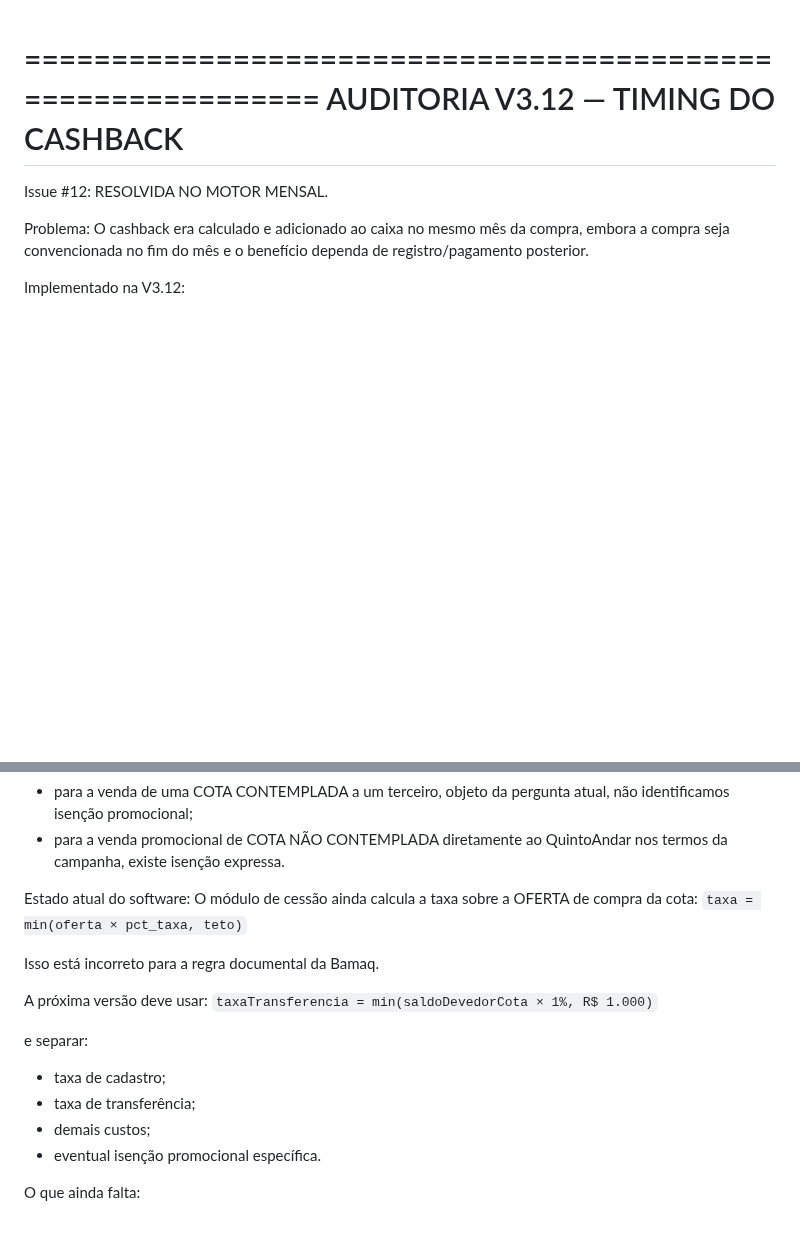
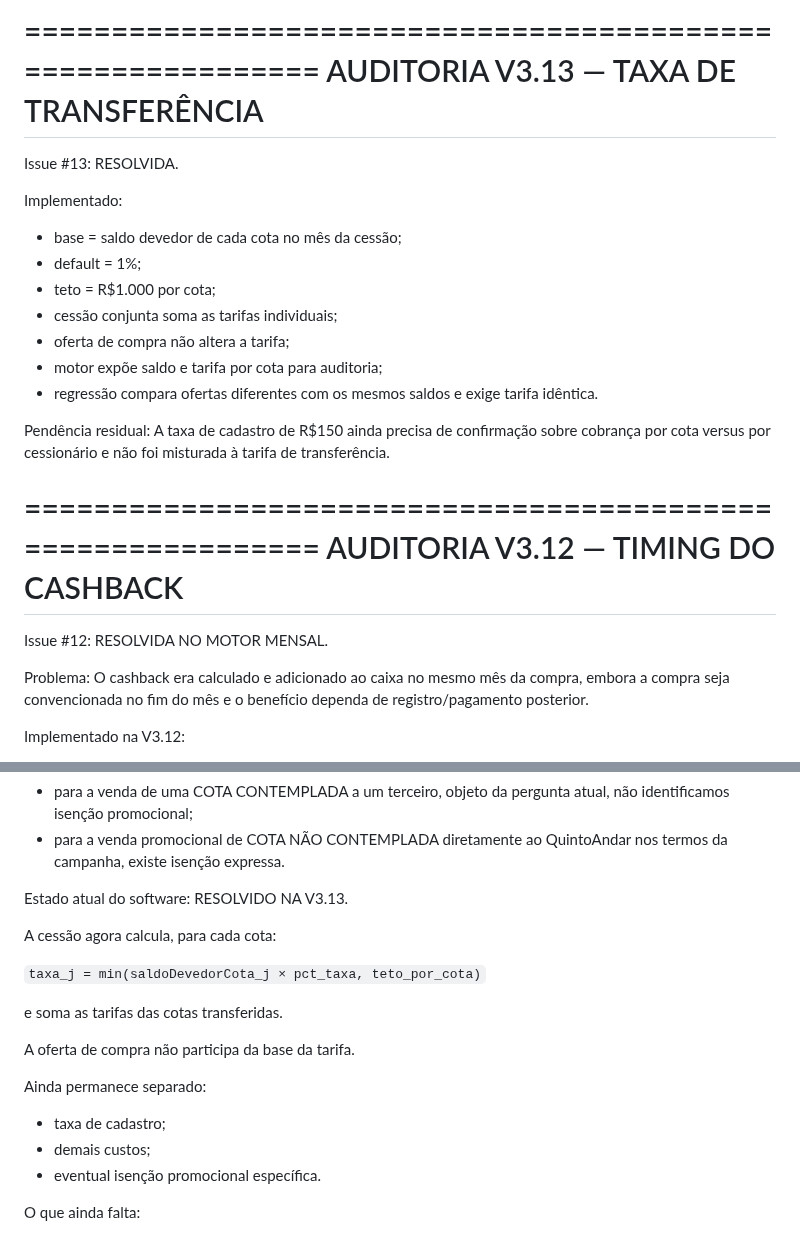
Before and after one commit to henriquecrang/cenarios-consorcio, a Markdown page: docs/pendencias.md, 2 parts joined by grey strips. GitHub-like rendering; blank space fills up the shorter version.

Commit message:
docs: close transfer-fee base gap

```diff
--- a/docs/pendencias.md
+++ b/docs/pendencias.md
@@ -1,3 +1,21 @@
+============================================================
+AUDITORIA V3.13 — TAXA DE TRANSFERÊNCIA
+============================================================
+
+Issue #13: RESOLVIDA.
+
+Implementado:
+- base = saldo devedor de cada cota no mês da cessão;
+- default = 1%;
+- teto = R$1.000 por cota;
+- cessão conjunta soma as tarifas individuais;
+- oferta de compra não altera a tarifa;
+- motor expõe saldo e tarifa por cota para auditoria;
+- regressão compara ofertas diferentes com os mesmos saldos e exige tarifa idêntica.
+
+Pendência residual:
+A taxa de cadastro de R$150 ainda precisa de confirmação sobre cobrança por cota versus por cessionário e não foi misturada à tarifa de transferência.
+
 ============================================================
 AUDITORIA V3.12 — TIMING DO CASHBACK
 ============================================================
@@ -1213,17 +1231,18 @@ Logo:
 - para a venda promocional de COTA NÃO CONTEMPLADA diretamente ao QuintoAndar nos termos da campanha, existe isenção expressa.
 
 Estado atual do software:
-O módulo de cessão ainda calcula a taxa sobre a OFERTA de compra da cota:
-`taxa = min(oferta × pct_taxa, teto)`
-
-Isso está incorreto para a regra documental da Bamaq.
-
-A próxima versão deve usar:
-`taxaTransferencia = min(saldoDevedorCota × 1%, R$ 1.000)`
-
-e separar:
+RESOLVIDO NA V3.13.
+
+A cessão agora calcula, para cada cota:
+
+`taxa_j = min(saldoDevedorCota_j × pct_taxa, teto_por_cota)`
+
+e soma as tarifas das cotas transferidas.
+
+A oferta de compra não participa da base da tarifa.
+
+Ainda permanece separado:
 - taxa de cadastro;
-- taxa de transferência;
 - demais custos;
 - eventual isenção promocional específica.
 
```
